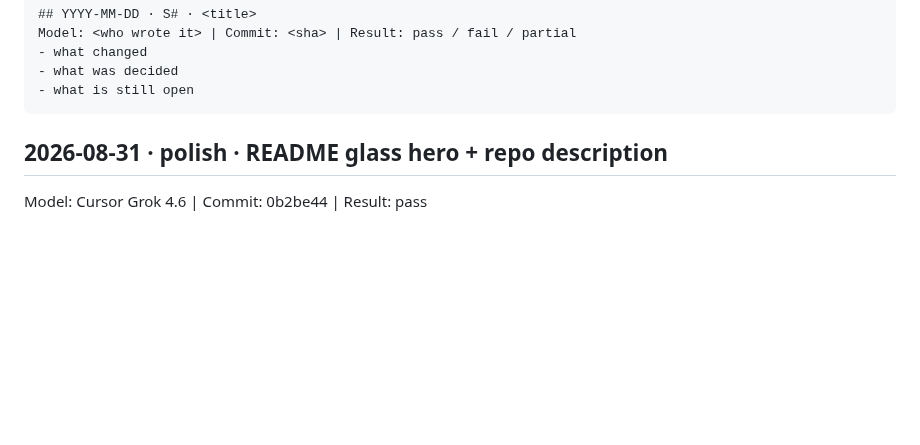
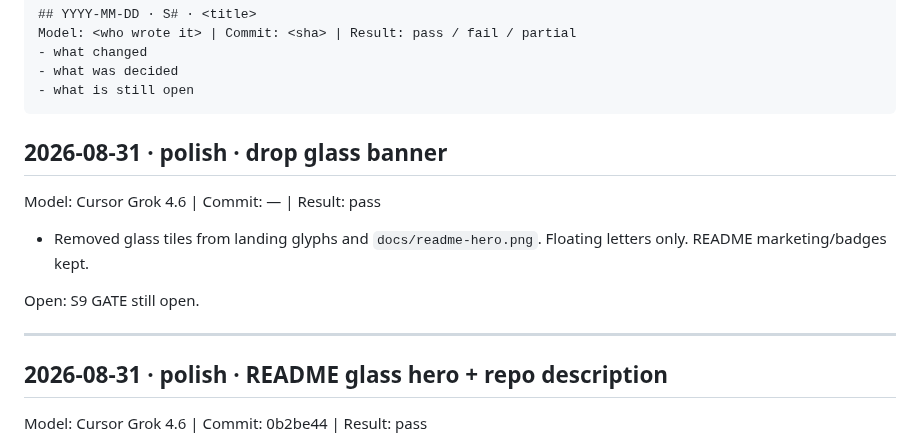
Before and after one commit to Jovo-Jovi/learn-coptic, a Markdown page: docs/journal.md, the part around the change. GitHub-like rendering; blank space fills up the shorter version.

````diff
--- a/docs/journal.md
+++ b/docs/journal.md
@@ -12,6 +12,14 @@ Model: <who wrote it> | Commit: <sha> | Result: pass / fail / partial
 - what was decided
 - what is still open
 ```
+
+## 2026-08-31 · polish · drop glass banner
+Model: Cursor Grok 4.6 | Commit: — | Result: pass
+- Removed glass tiles from landing glyphs and `docs/readme-hero.png`. Floating letters only. README marketing/badges kept.
+
+Open: S9 GATE still open.
+
+---
 
 ## 2026-08-31 · polish · README glass hero + repo description
 Model: Cursor Grok 4.6 | Commit: 0b2be44 | Result: pass
````
Also changed, not shown: README.md (+0 -2 lines), docs/session-context.md (+2 -2 lines), docs/readme-hero.png, 4 other files.
